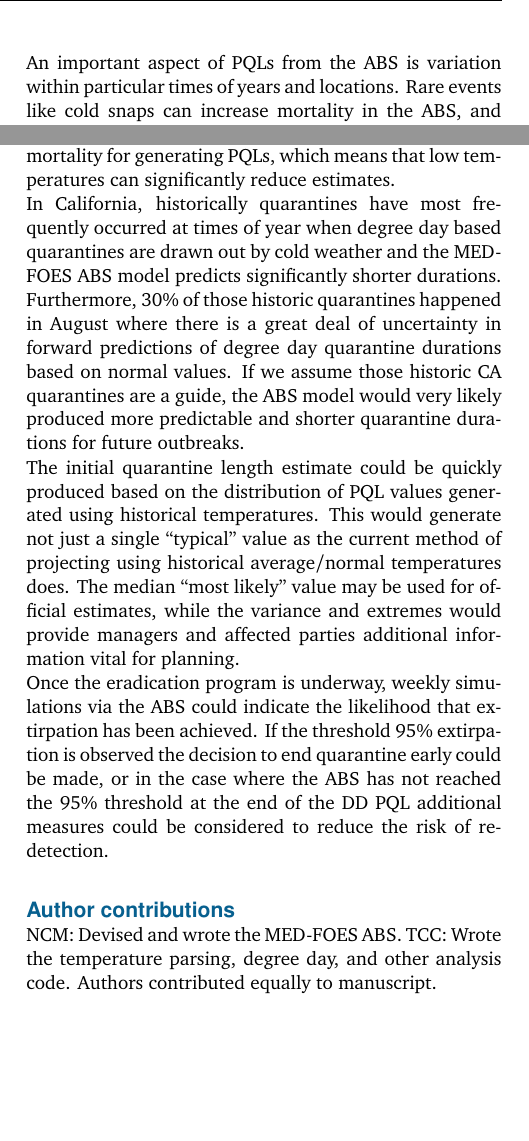
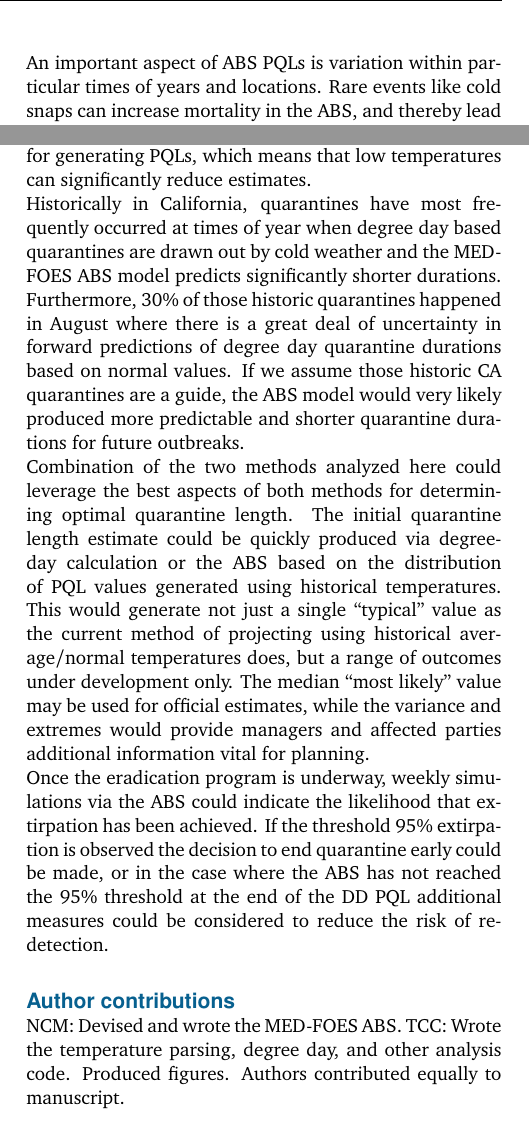
Before and after one commit to travc/paper-Predicted-MF-Quarantine-Length, a LaTeX paper (main.tex): two parts of the columns of page 8 of 10, joined at a grey line, cut so that both start at the same text, the shorter picture padded with empty space. Compiled offline with pdfLaTeX.

Commit message:
a few small changes in discussion. This is the first complete draft, ready to go for internal review!

```diff
--- a/main.tex
+++ b/main.tex
@@ -789,7 +789,7 @@ freezes\cite{gutierrez_assessing_2011}.
 
 
 % variation within location/time
-An important aspect of PQLs from the ABS is variation within particular times of years and locations.
+An important aspect of ABS PQLs is variation within particular times of years and locations.
 Rare events like cold snaps can increase mortality in the ABS,
 and thereby lead to shorter PQLs than expected based on historical averages, or DD PQLs.
 The specificity of the ABS is helpful for determining
@@ -818,11 +818,13 @@ produced more predictable and shorter quarantine durations for future outbreaks.
 %By expanding on previous work\cite{manoukis_agent-based_2014}, this study suggests that an
 %improved approach to setting quarantine lengths would
 %include estimates from the DD method and from the ABS.
-
-The initial quarantine length estimate could be quickly produced based on the distribution of PQL values
-generated using historical temperatures.
+Combination of the two methods analyzed here could leverage the best aspects of both methods for
+determining optimal quarantine length.
+The initial quarantine length estimate could be quickly produced via degree-day calculation
+or the ABS
+based on the distribution of PQL values generated using historical temperatures.
 This would generate not just a single ``typical'' value as the current method of projecting
-using historical average/normal temperatures does.
+using historical average/normal temperatures does, but a range of outcomes under development only.
 The median ``most likely'' value may be used for official estimates, while
 the variance and extremes would provide managers and affected parties additional
 information vital for planning.
@@ -848,7 +850,7 @@ be considered to reduce the risk of re-detection.
 
 \subsection*{Author contributions}
 NCM: Devised and wrote the MED-FOES ABS.
-TCC: Wrote the temperature parsing, degree day, and other analysis code.
+TCC: Wrote the temperature parsing, degree day, and other analysis code. Produced figures.
 Authors contributed equally to manuscript.
 %In order to give appropriate credit to each author of an article, the individual
 %contributions of each author to the manuscript should be detailed in this section. We
```
Also changed, not shown: main.pdf, main.tex (8 more changed lines).
